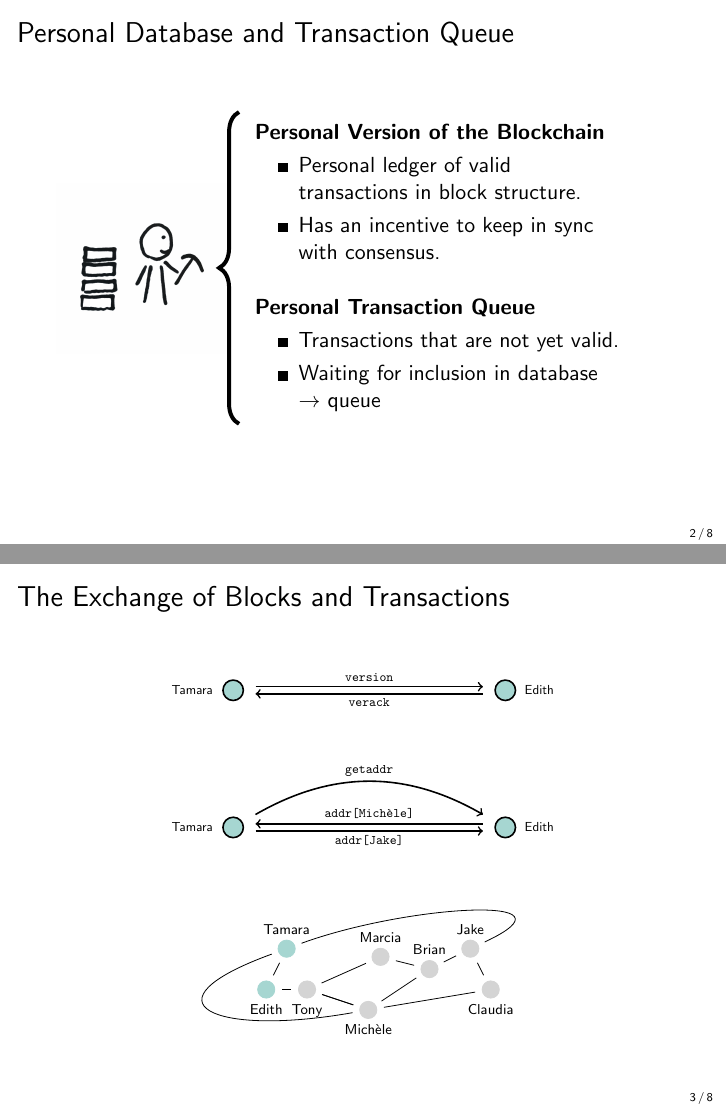
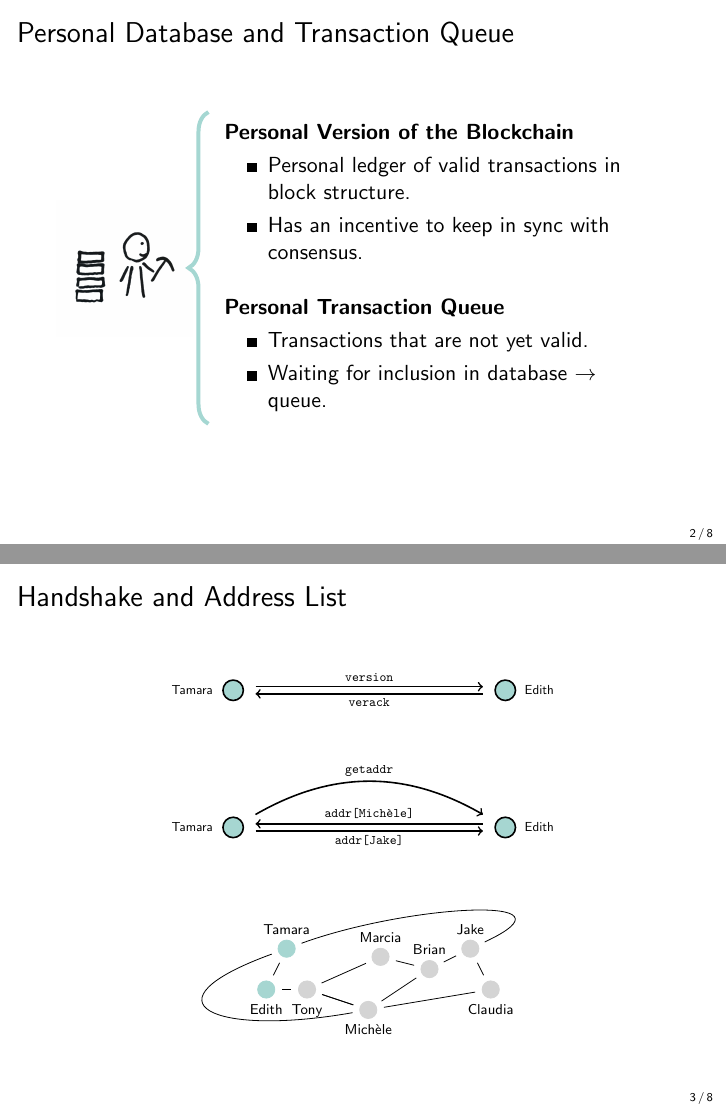
Before and after one commit to cifunibas/Smart-Contracts-DeFi, LaTeX slides (slides/capacity.tex): pages 3 and 4 of 9, joined at a grey line. Compiled offline with pdfLaTeX; a LaTeX package or settings file that is missing is left out.

Commit message:
Apply suggestions from code review
Suggestions from @kmschuler applied

Co-authored-by: kmschuler <62986406+kmschuler@users.noreply.github.com>

```diff
--- a/slides/capacity.tex
+++ b/slides/capacity.tex
@@ -4,7 +4,7 @@
 
 % Video Meta Data
 \title{Smart Contracts and Decentralized Finance}
-\subtitle{1.3 Capacity}
+\subtitle{Capacity}
 \author{Prof. Dr. Fabian Schär}
 \institute{University of Basel}
 
@@ -55,18 +55,18 @@
 
 %%%
 \begin{frame}{Personal Database and Transaction Queue}
-	\begin{minipage}{0.2\textwidth}
+	\begin{minipage}{0.15\textwidth}
 		\center
-		\includegraphics[width=3cm]{../assets/images/miner_single.png}
+		\includegraphics[width=2.4cm]{../assets/images/miner_single.png}
 	\end{minipage}
 	\begin{minipage}{0.1\textwidth}
 		\begin{tikzpicture}[scale=1]
-			\draw [decorate,decoration={brace,amplitude=10pt}, line width=2pt]
+			\draw [decorate,decoration={brace,amplitude=10pt}, color = mint, line width=2pt]
 			(0.5,0.0) -- (0.5,5.5) node [black,midway,xshift=-0.8cm]
 			{\footnotesize};
 		\end{tikzpicture}
 	\end{minipage}
-	\begin{minipage}{0.6\textwidth}
+	\begin{minipage}{0.7\textwidth}
 		\uncover<1->{\textbf{Personal Version of the Blockchain}}
 		\begin{itemize}
 			\item<2-> Personal ledger of valid transactions in block structure.
@@ -85,7 +85,7 @@
 %%%
 
 %%%
-\begin{frame}{The Exchange of Blocks and Transactions}
+\begin{frame}{Handshake and Address List}
 	\vspace{1em}
 	\begin{center}
 		\begin{tikzpicture}[scale=0.6, every node/.style={scale=0.6}]
@@ -112,7 +112,7 @@
 %%%
 
 %%%
-\begin{frame}{The Exchange of Blocks and Transactions}
+\begin{frame}{Exchange of Blocks and Transactions}
 
 	\begin{center}
 		\begin{tikzpicture}[scale=0.7, every node/.style={scale=0.7}]
```
Also changed, not shown: slides/capacity.tex (4 more changed lines).
